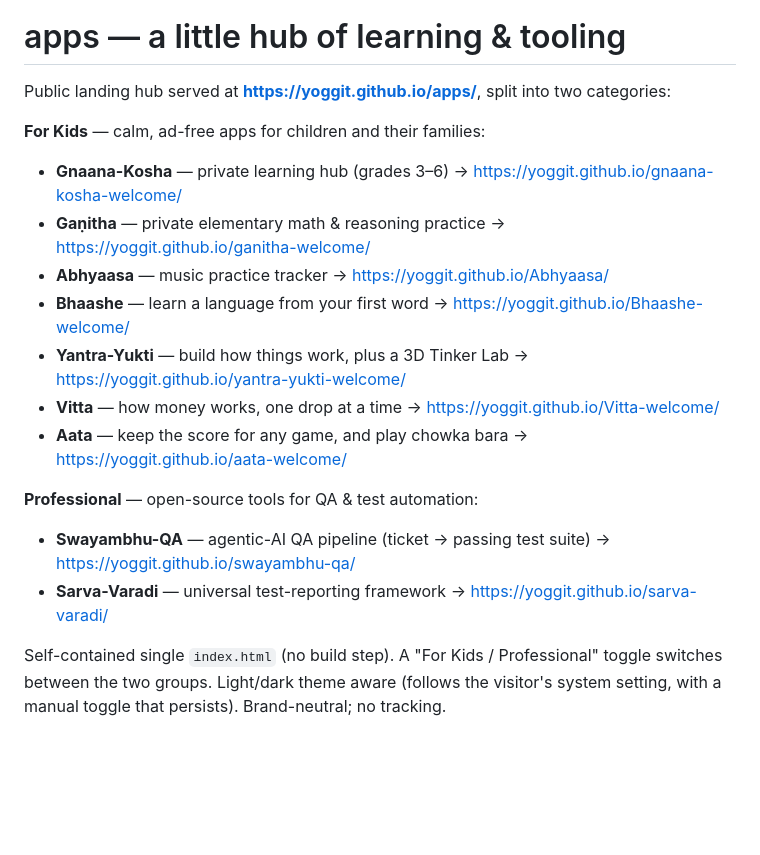
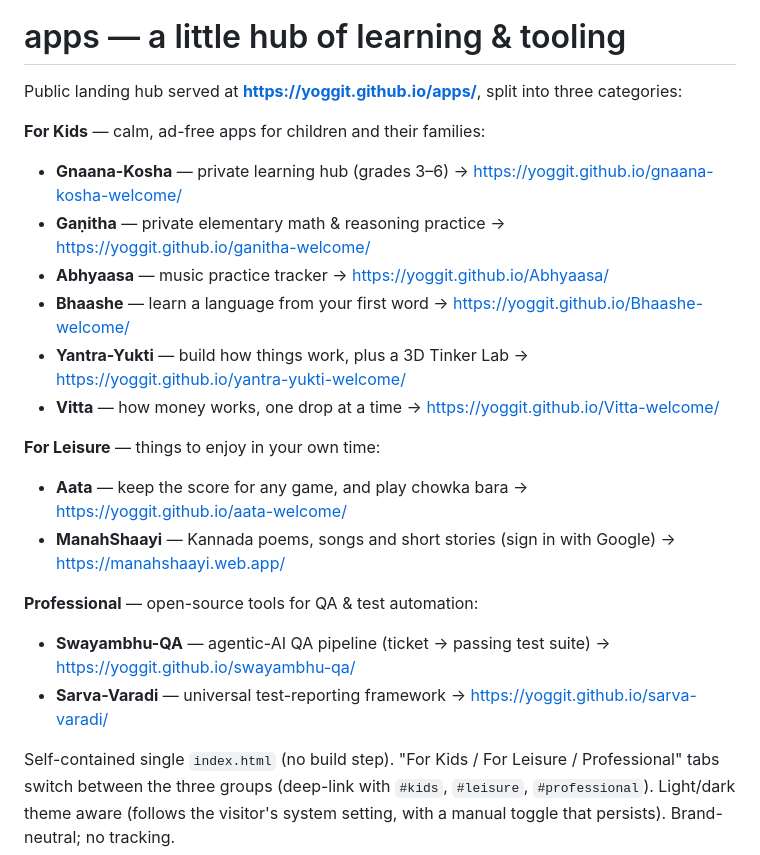
Before and after one commit to yoggit/apps, a Markdown page: README.md, the part around the change. Drawn GitHub-style; blank space fills up the shorter version.

Commit message:
For Leisure: a third tab for Aata (moved from For Kids) and ManahShaayi
Tabs keep their labels on one line on phones; hub-v8.

```diff
--- a/README.md
+++ b/README.md
@@ -7,7 +7,7 @@
 
 # apps — a little hub of learning & tooling
 
-Public landing hub served at **https://yoggit.github.io/apps/**, split into two categories:
+Public landing hub served at **https://yoggit.github.io/apps/**, split into three categories:
 
 **For Kids** — calm, ad-free apps for children and their families:
 - **Gnaana-Kosha** — private learning hub (grades 3–6) → https://yoggit.github.io/gnaana-kosha-welcome/
@@ -16,12 +16,15 @@ Public landing hub served at **https://yoggit.github.io/apps/**, split into two
 - **Bhaashe** — learn a language from your first word → https://yoggit.github.io/Bhaashe-welcome/
 - **Yantra-Yukti** — build how things work, plus a 3D Tinker Lab → https://yoggit.github.io/yantra-yukti-welcome/
 - **Vitta** — how money works, one drop at a time → https://yoggit.github.io/Vitta-welcome/
+
+**For Leisure** — things to enjoy in your own time:
 - **Aata** — keep the score for any game, and play chowka bara → https://yoggit.github.io/aata-welcome/
+- **ManahShaayi** — Kannada poems, songs and short stories (sign in with Google) → https://manahshaayi.web.app/
 
 **Professional** — open-source tools for QA & test automation:
 - **Swayambhu-QA** — agentic-AI QA pipeline (ticket → passing test suite) → https://yoggit.github.io/swayambhu-qa/
 - **Sarva-Varadi** — universal test-reporting framework → https://yoggit.github.io/sarva-varadi/
 
-Self-contained single `index.html` (no build step). A "For Kids / Professional" toggle switches
-between the two groups. Light/dark theme aware (follows the visitor's system setting, with a manual
+Self-contained single `index.html` (no build step). "For Kids / For Leisure / Professional" tabs
+switch between the three groups (deep-link with `#kids`, `#leisure`, `#professional`). Light/dark theme aware (follows the visitor's system setting, with a manual
 toggle that persists). Brand-neutral; no tracking.
```
Also changed, not shown: assets/manahshaayi.png (added), 2 other files.
